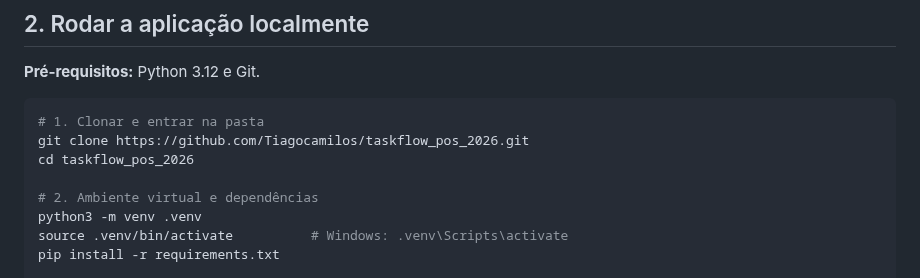
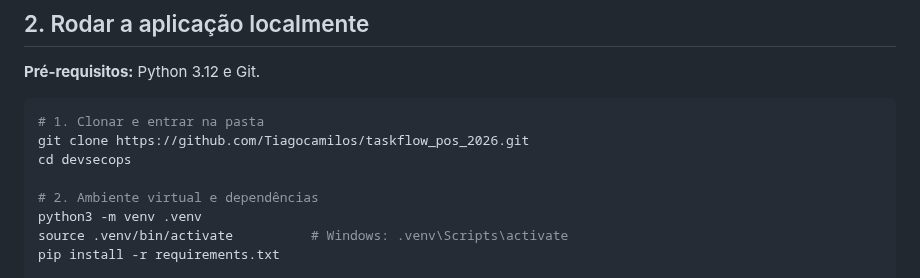
Before and after one commit to dhuberto/devsecops, a Markdown page: README.md, the part around the change. Drawn GitHub-style.

````diff
--- a/README.md
+++ b/README.md
@@ -54,7 +54,7 @@ Atividade 1 da disciplina DevSecOps (Aulas 1, 2 e 3);
 ```bash
 # 1. Clonar e entrar na pasta
 git clone https://github.com/Tiagocamilos/taskflow_pos_2026.git
-cd taskflow_pos_2026
+cd devsecops
 
 # 2. Ambiente virtual e dependências
 python3 -m venv .venv
````
